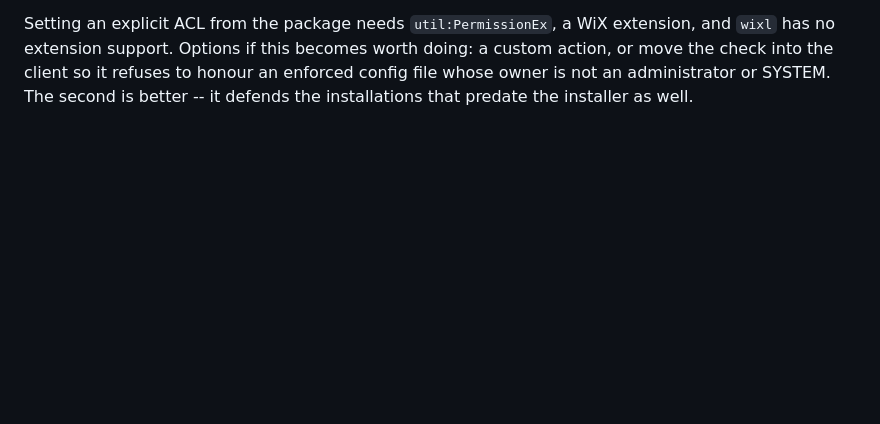
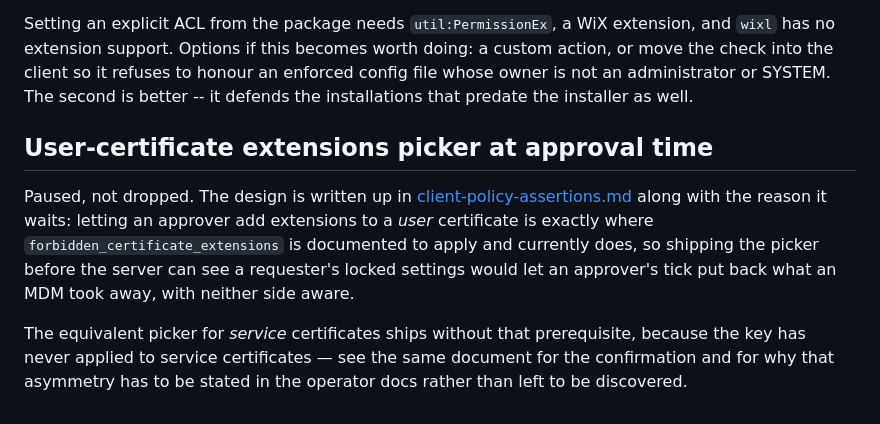
Before and after one commit to mnestor/ssoossh, a Markdown page: docs/proposals/enhancements.md, the part around the change. GitHub-like rendering; blank space fills up the shorter version.

```diff
--- a/docs/proposals/enhancements.md
+++ b/docs/proposals/enhancements.md
@@ -66,3 +66,18 @@ worth doing: a custom action, or move the check into the client so it
 refuses to honour an enforced config file whose owner is not an
 administrator or SYSTEM. The second is better -- it defends the
 installations that predate the installer as well.
+
+## User-certificate extensions picker at approval time
+
+Paused, not dropped. The design is written up in
+[client-policy-assertions.md](client-policy-assertions.md) along with the
+reason it waits: letting an approver add extensions to a *user* certificate
+is exactly where `forbidden_certificate_extensions` is documented to apply
+and currently does, so shipping the picker before the server can see a
+requester's locked settings would let an approver's tick put back what an
+MDM took away, with neither side aware.
+
+The equivalent picker for *service* certificates ships without that
+prerequisite, because the key has never applied to service certificates —
+see the same document for the confirmation and for why that asymmetry has
+to be stated in the operator docs rather than left to be discovered.
```
Also changed, not shown: docs/proposals/client-policy-assertions.md (added, +102 -0 lines).
